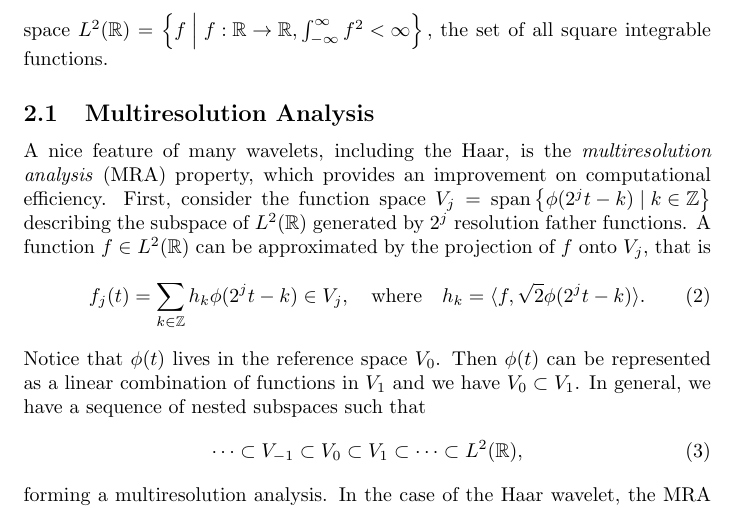
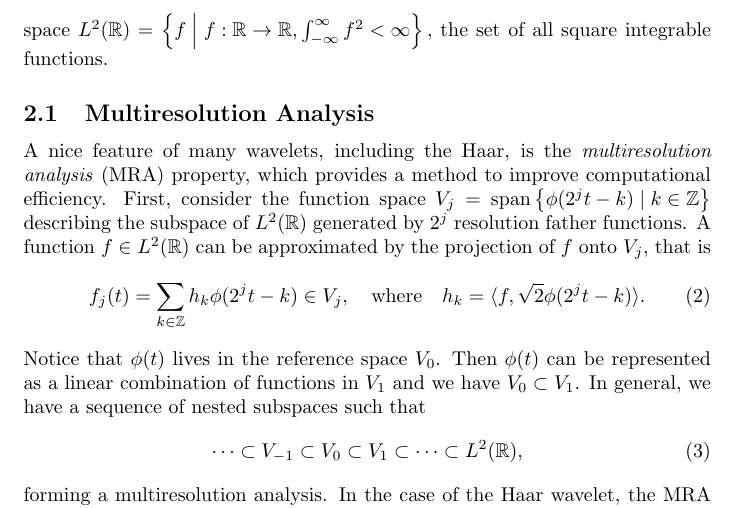
Before and after one commit to asbeeny/senior-project, a LaTeX document (project.tex): part of page 2 of 13, cut so that both start at the same text. Compiled offline with pdfLaTeX.

Commit message:
revise draft

```diff
--- a/project.tex
+++ b/project.tex
@@ -81,7 +81,7 @@
 
   \subsection{Multiresolution Analysis}
 
-  A nice feature of many wavelets, including the Haar, is the \textit{multiresolution analysis} (MRA) property, which provides an improvement on computational efficiency. First, consider the function space \(V_j = \spans\qty{\phi(2^jt-k) \mid k \in \ZZ}\) describing the subspace of \(L^2(\mathbb{R})\) generated by \(2^j\) resolution father functions. A function \(f \in L^2(\RR)\) can be approximated by the projection of \(f\) onto \(V_j\), that is
+  A nice feature of many wavelets, including the Haar, is the \textit{multiresolution analysis} (MRA) property, which provides a method to improve computational efficiency. First, consider the function space \(V_j = \spans\qty{\phi(2^jt-k) \mid k \in \ZZ}\) describing the subspace of \(L^2(\mathbb{R})\) generated by \(2^j\) resolution father functions. A function \(f \in L^2(\RR)\) can be approximated by the projection of \(f\) onto \(V_j\), that is
   \begin{equation} \label{eqn:proj-f-onto-vj}
     f_j(t) = \sum_{k \in \ZZ} h_k \phi(2^jt-k) \in V_j,
     \qq{where}
```
Also changed, not shown: project.pdf.
